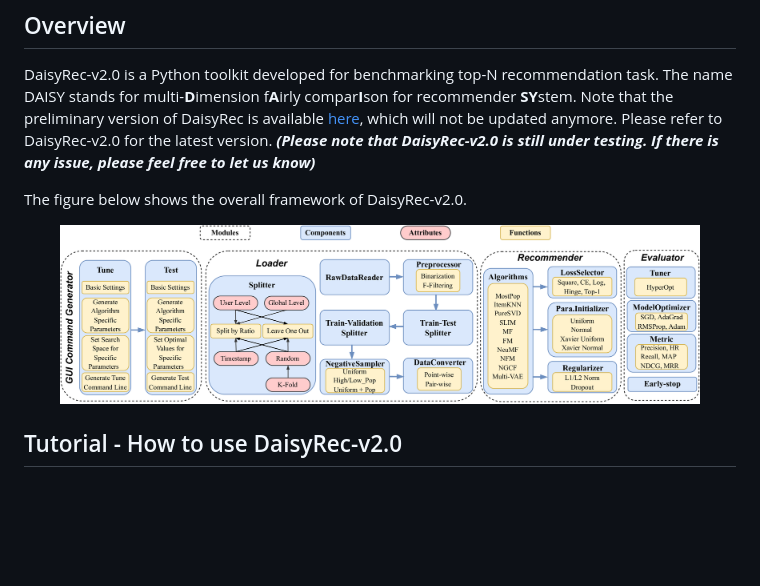
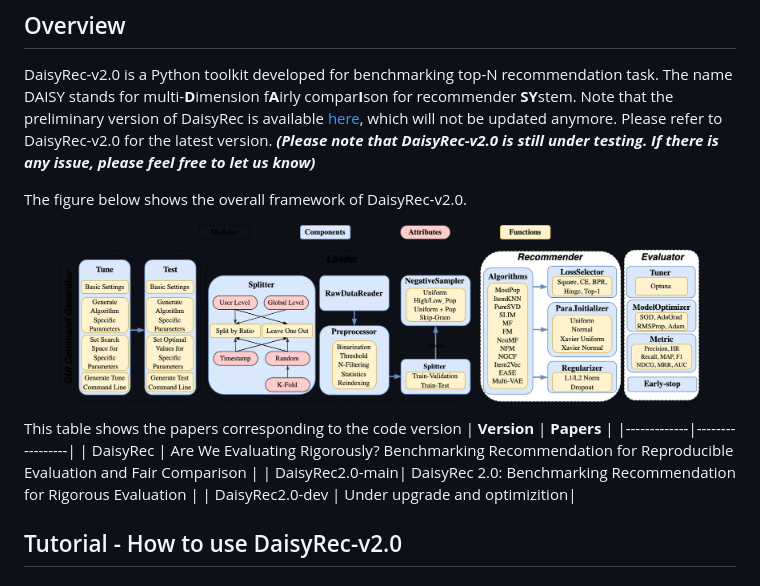
Before and after one commit to recsys-benchmark/DaisyRec-v2.0, a Markdown page: README.md, the part around the change. Rendered like a GitHub page; pictures changed too: images/framework.png (deleted), images/framework_update.png (added); blank space fills up the shorter version.

```diff
--- a/README.md
+++ b/README.md
@@ -17,8 +17,15 @@ DaisyRec-v2.0 is a Python toolkit developed for benchmarking top-N recommendatio
 The figure below shows the overall framework of DaisyRec-v2.0.
 
 <p align="center">
-<img src="images/framework.png" align="center" width="90%" style="margin: 0 auto">
+<img src="images/framework_update.png" align="center" width="90%" style="margin: 0 auto">
 </p>
+
+This table shows the papers corresponding to the code version
+| **Version** | **Papers** |
+|-------------|-----------------|
+| DaisyRec   | Are We Evaluating Rigorously? Benchmarking Recommendation for Reproducible Evaluation and Fair Comparison |
+| DaisyRec2.0-main| DaisyRec 2.0: Benchmarking Recommendation for Rigorous Evaluation |
+| DaisyRec2.0-dev | Under upgrade and optimizition|
 
 
 
```
